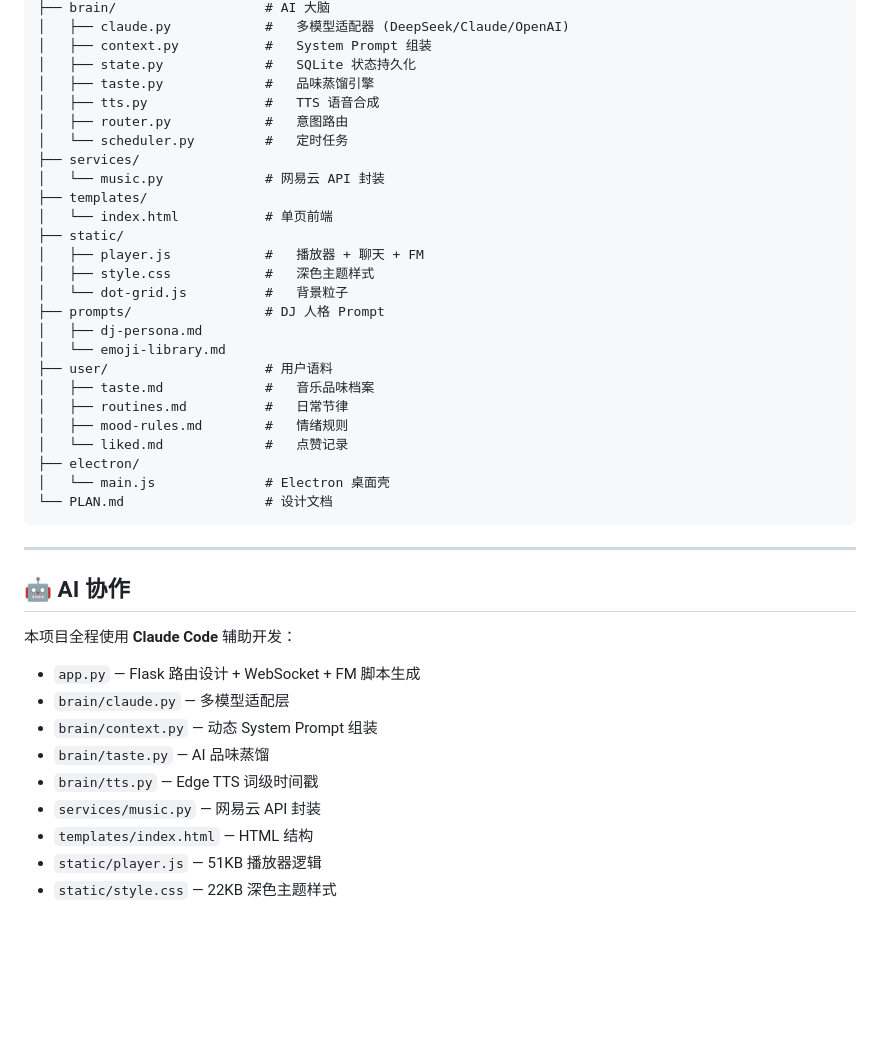
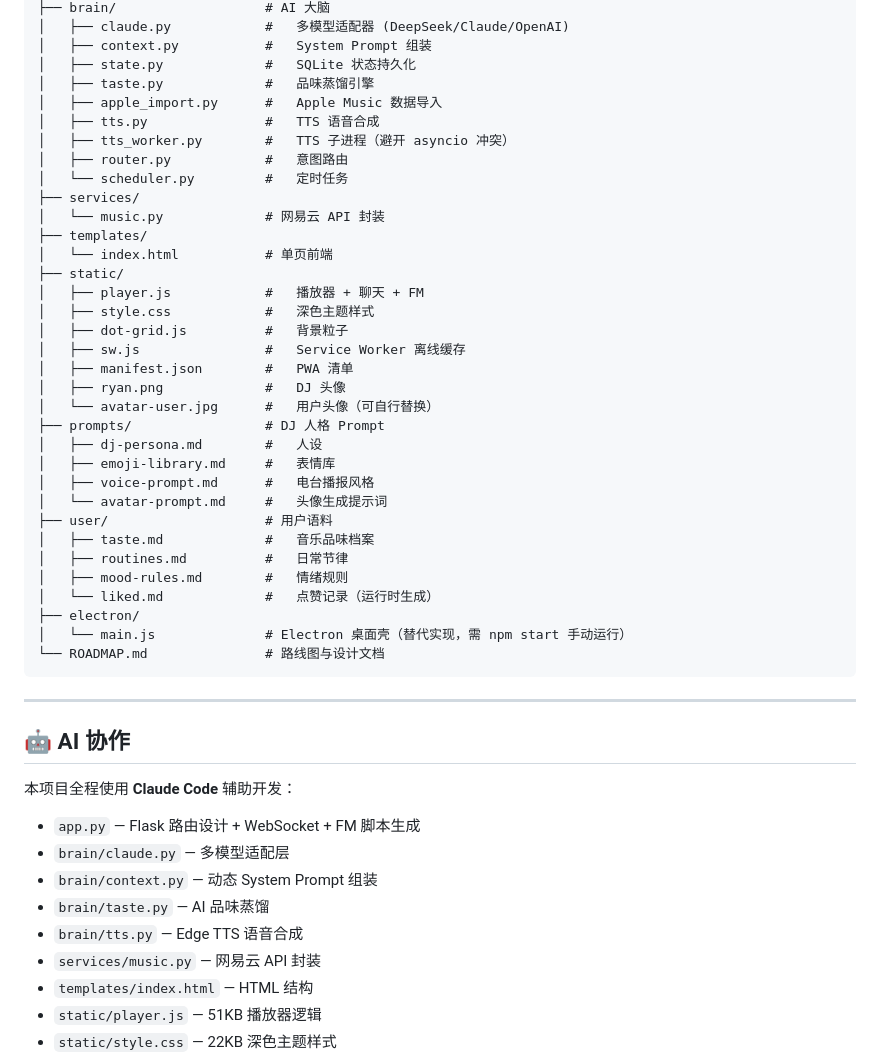
Before and after one commit to lhc20070304-creator/Claudio, a Markdown page: README.md, the part around one of its changes. GitHub-like rendering; blank space fills up the shorter version.

````diff
--- a/README.md
+++ b/README.md
@@ -145,7 +155,9 @@ Claudio/
 │   ├── context.py           #   System Prompt 组装
 │   ├── state.py             #   SQLite 状态持久化
 │   ├── taste.py             #   品味蒸馏引擎
+│   ├── apple_import.py      #   Apple Music 数据导入
 │   ├── tts.py               #   TTS 语音合成
+│   ├── tts_worker.py        #   TTS 子进程（避开 asyncio 冲突）
 │   ├── router.py            #   意图路由
 │   └── scheduler.py         #   定时任务
 ├── services/
@@ -155,18 +167,24 @@ Claudio/
 ├── static/
 │   ├── player.js            #   播放器 + 聊天 + FM
 │   ├── style.css            #   深色主题样式
-│   └── dot-grid.js          #   背景粒子
+│   ├── dot-grid.js          #   背景粒子
+│   ├── sw.js                #   Service Worker 离线缓存
+│   ├── manifest.json        #   PWA 清单
+│   ├── ryan.png             #   DJ 头像
+│   └── avatar-user.jpg      #   用户头像（可自行替换）
 ├── prompts/                 # DJ 人格 Prompt
-│   ├── dj-persona.md
-│   └── emoji-library.md
+│   ├── dj-persona.md        #   人设
+│   ├── emoji-library.md     #   表情库
+│   ├── voice-prompt.md      #   电台播报风格
+│   └── avatar-prompt.md     #   头像生成提示词
 ├── user/                    # 用户语料
 │   ├── taste.md             #   音乐品味档案
 │   ├── routines.md          #   日常节律
 │   ├── mood-rules.md        #   情绪规则
-│   └── liked.md             #   点赞记录
+│   └── liked.md             #   点赞记录（运行时生成）
 ├── electron/
-│   └── main.js              # Electron 桌面壳
-└── PLAN.md                  # 设计文档
+│   └── main.js              # Electron 桌面壳（替代实现，需 npm start 手动运行）
+└── ROADMAP.md               # 路线图与设计文档
 ```
 
 ---
@@ -179,7 +197,7 @@ Claudio/
 - `brain/claude.py` — 多模型适配层
 - `brain/context.py` — 动态 System Prompt 组装
 - `brain/taste.py` — AI 品味蒸馏
-- `brain/tts.py` — Edge TTS 词级时间戳
+- `brain/tts.py` — Edge TTS 语音合成
 - `services/music.py` — 网易云 API 封装
 - `templates/index.html` — HTML 结构
 - `static/player.js` — 51KB 播放器逻辑
````
Also changed, not shown: other parts of README.md (+25 -15 lines), AI协作报告.md (+6 -5 lines).
